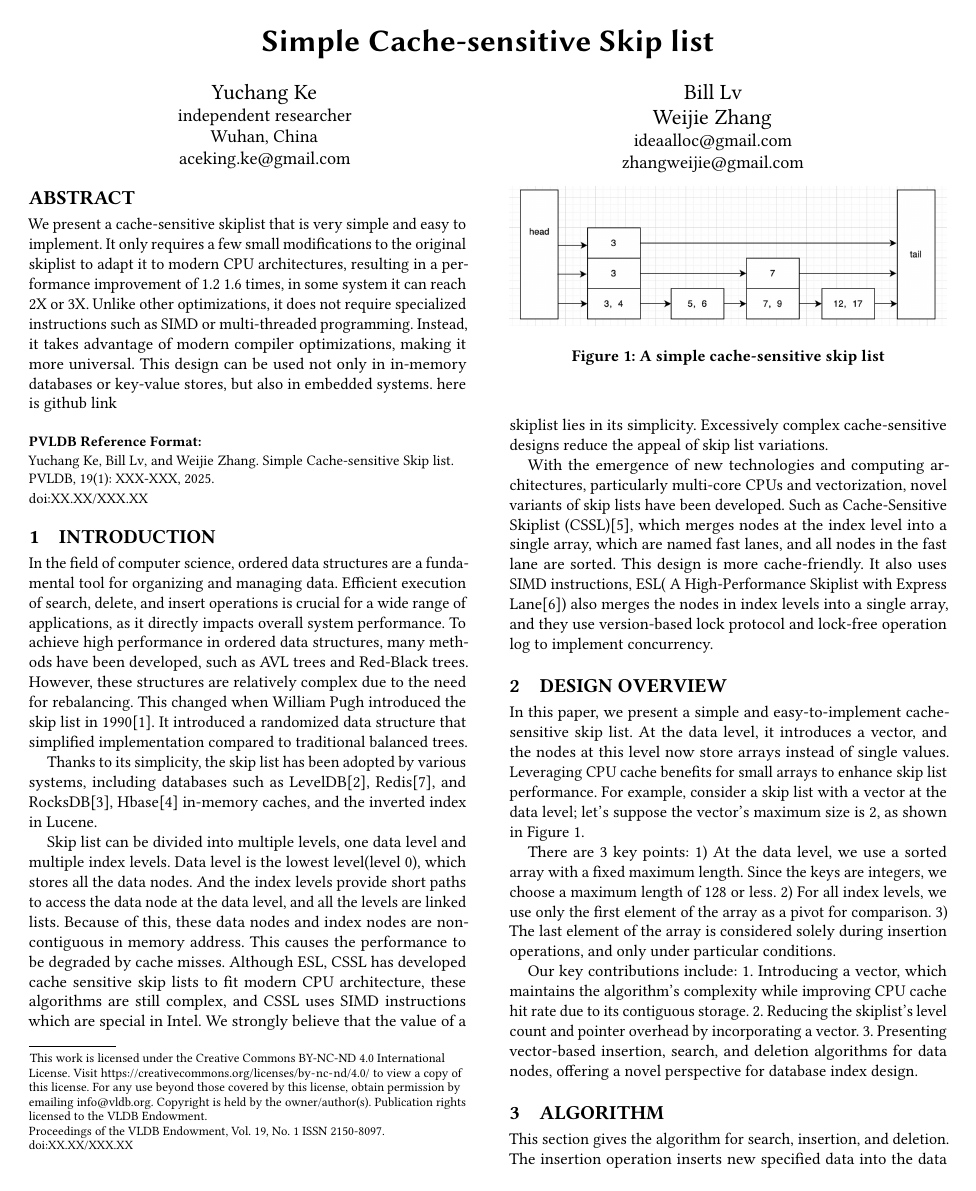
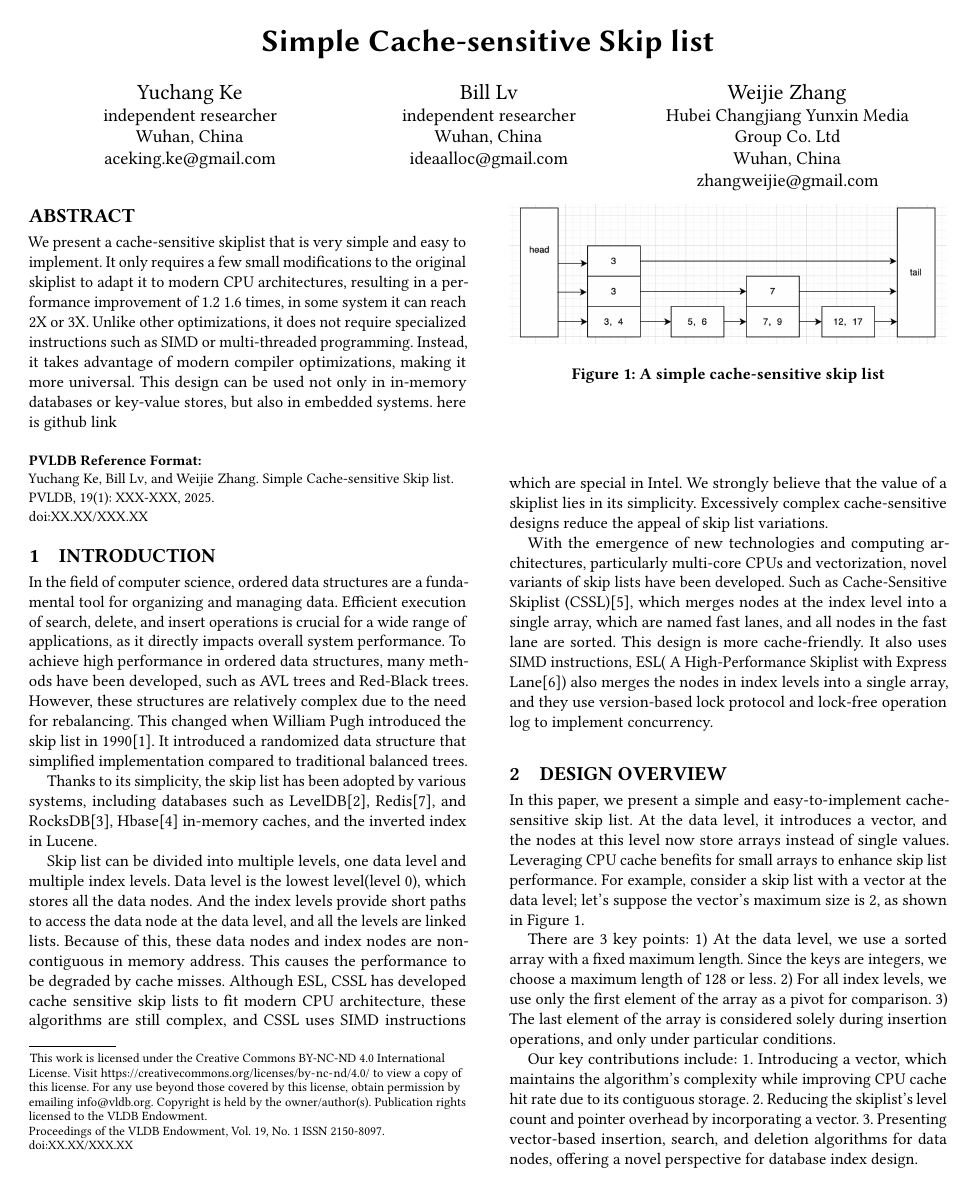
Before and after one commit to acekingke/simpleCacheSentiveSkiplist, a LaTeX paper (simple cache-sentive skip list/main.tex): page 1 of 4. Compiled offline with pdfLaTeX.

Commit message:
add skiplist pdf

```diff
--- a/simple cache-sentive skip list/main.tex
+++ b/simple cache-sentive skip list/main.tex
@@ -46,9 +46,23 @@
 \email{aceking.ke@gmail.com}
 
 \author{Bill Lv}
+\affiliation{%
+  \institution{independent researcher}
+  \streetaddress{Phoenix Garden, Optics Ave, Wuhan, Hubei Province}
+  \city{Wuhan}
+  \state{China}
+  \postcode{430073}
+}
 \email{ideaalloc@gmail.com}
 
 \author{Weijie Zhang}
+\affiliation{%
+  \institution{Hubei Changjiang Yunxin Media Group Co. Ltd}
+  \streetaddress{No. 788, Gaoxin Ave., Hubei Broadcasting&TV Media Tower，Hubei Province}
+  \city{Wuhan}
+  \state{China}
+  \postcode{430000}
+}
 \email{zhangweijie@gmail.com}
 
 %%
```
Also changed, not shown: simple cache-sentive skip list/main.pdf (added), skipinsert.jpg (added), 4 other files.
